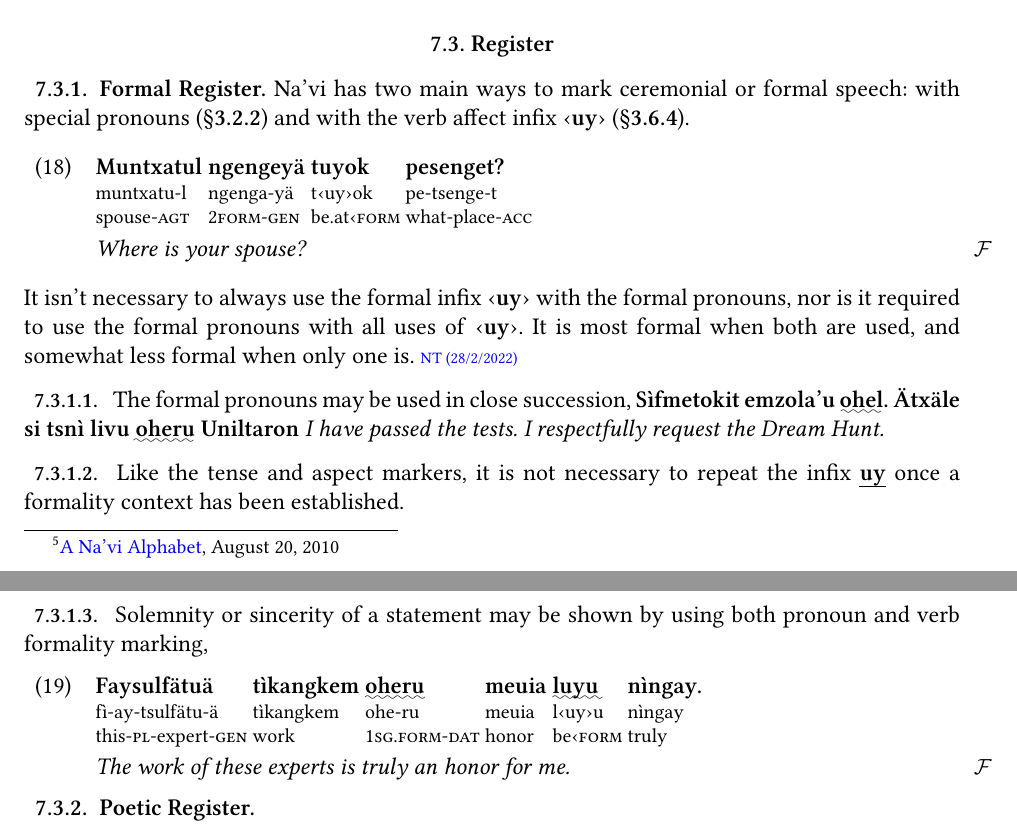
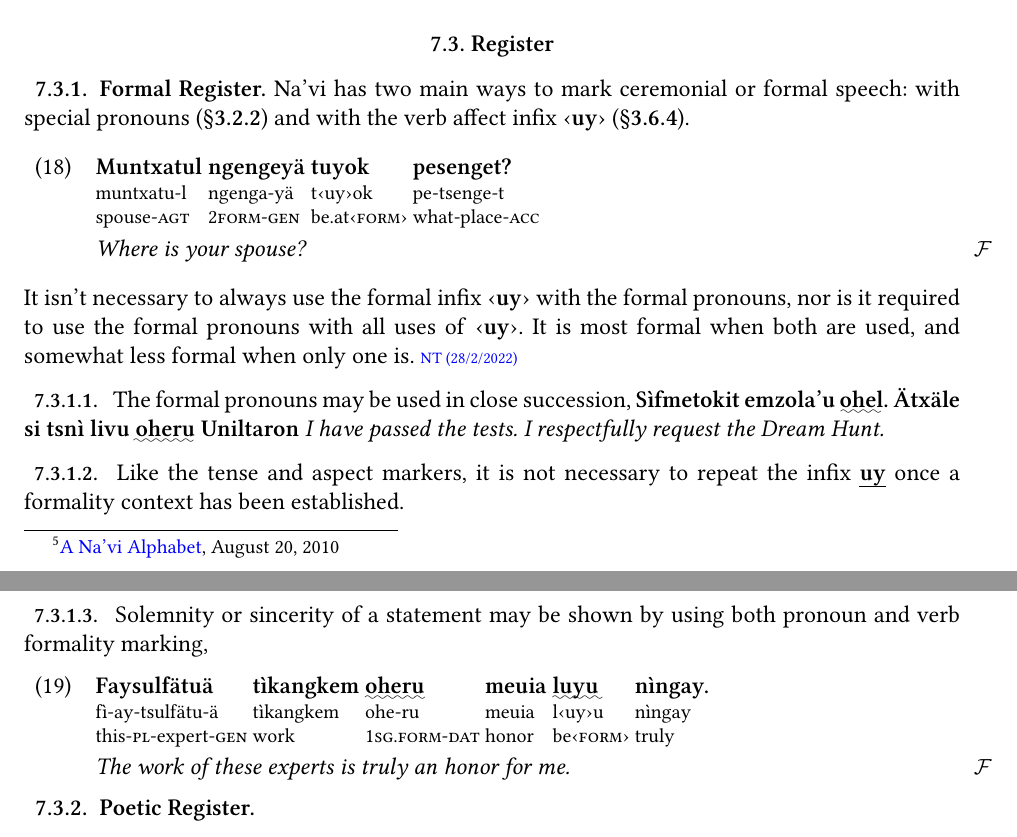
Before and after one commit to horen-lenavi/Horen, a LaTeX thesis (en/horen-lenavi.tex, which reads en/pragma.tex): two parts of pages 65 and 66 of 77, joined at a grey line, cut so that both start at the same text. Compiled offline with XeLaTeX; a missing font is replaced by an installed copy or a similar font.

Commit message:
interlinear formatting

```diff
--- a/en/pragma.tex
+++ b/en/pragma.tex
@@ -255,7 +255,7 @@ ceremonial or formal speech: with special pronouns
 \begin{interlin}
 \glll Muntxatul ngengeyä tuyok pesenget? \\
    muntxatu-l ngenga-yä t\INF{uy}ok pe-tsenge-t \\
-   spouse-\I{agt} \I{2form}-\I{gen} be.at‹\I{form} what-place-\I{acc}\\
+   spouse-\I{agt} \I{2form}-\I{gen} be.at\INF{\I{form}} what-place-\I{acc}\\
 \trans{Where is your spouse?}\Ipawl{}
 \end{interlin}
 
@@ -280,7 +280,7 @@ using both pronoun and verb formality marking,
 \begin{interlin}
 \glll Faysulfätuä tìkangkem \uwave{oheru} meuia \uwave{luyu} nìngay. \\
       fì-ay-tsulfätu-ä tìkangkem ohe-ru meuia l\INF{uy}u nìngay \\
-      this-\I{pl}-expert-\I{gen} work \I{1sg.form}-\I{dat} honor be‹\I{form} truly \\
+      this-\I{pl}-expert-\I{gen} work \I{1sg.form}-\I{dat} honor be\INF{\I{form}} truly \\
 \trans{The work of these experts is truly an honor for me.} \Ipawl{}
 \end{interlin}
 
```
